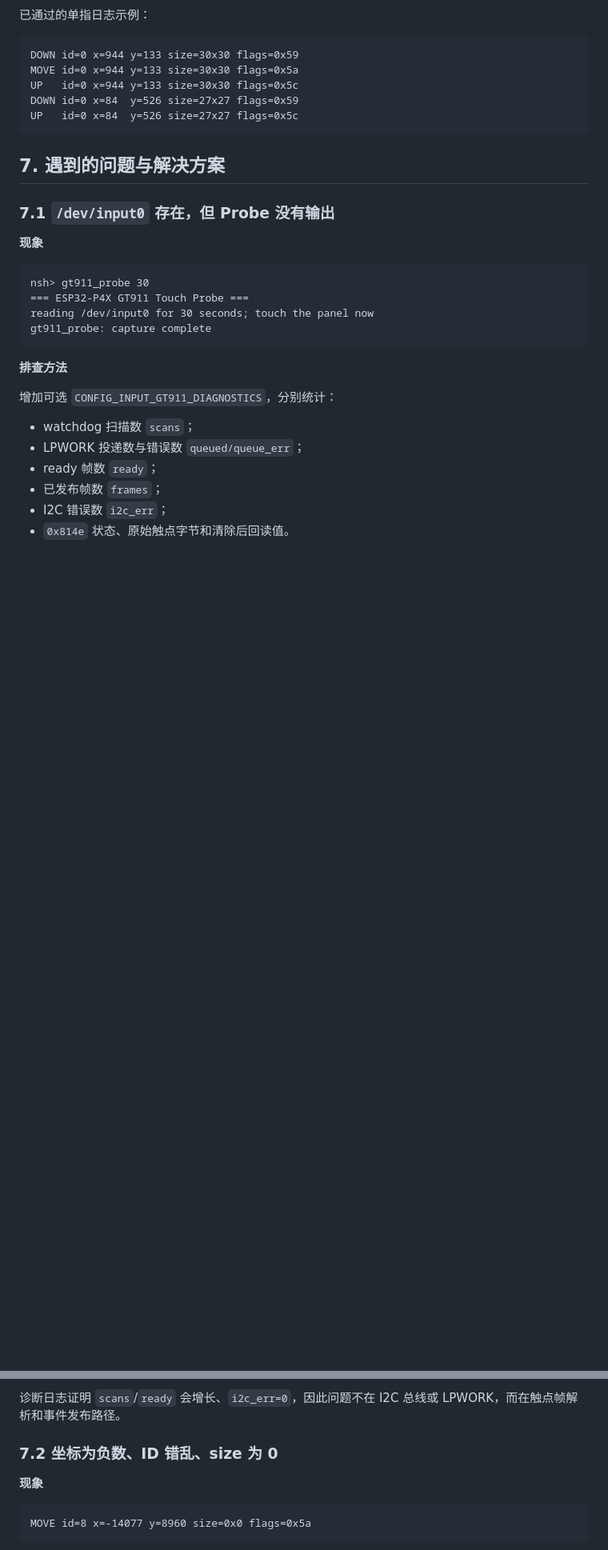
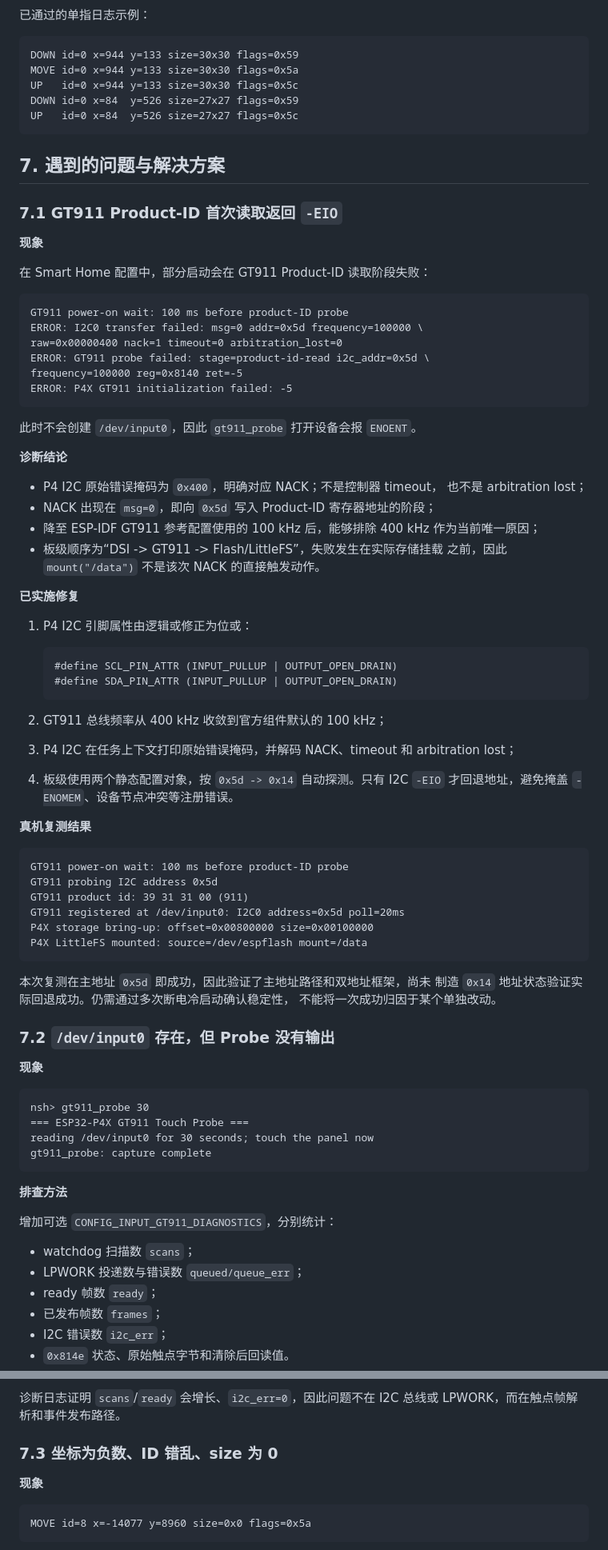
Before and after one commit to ARongvv/contest2026_031_niudanxianqianchong, a Markdown page: docs/硬件适配/gt911适配.md, 2 parts joined by grey strips. Shown at 80% size. Drawn GitHub-style; blank space fills up the shorter version.

````diff
--- a/docs/硬件适配/gt911适配.md
+++ b/docs/硬件适配/gt911适配.md
@@ -203,7 +206,64 @@ UP   id=0 x=84  y=526 size=27x27 flags=0x5c
 
 ## 7. 遇到的问题与解决方案
 
-### 7.1 `/dev/input0` 存在，但 Probe 没有输出
+### 7.1 GT911 Product-ID 首次读取返回 `-EIO`
+
+**现象**
+
+在 Smart Home 配置中，部分启动会在 GT911 Product-ID 读取阶段失败：
+
+```text
+GT911 power-on wait: 100 ms before product-ID probe
+ERROR: I2C0 transfer failed: msg=0 addr=0x5d frequency=100000 \
+raw=0x00000400 nack=1 timeout=0 arbitration_lost=0
+ERROR: GT911 probe failed: stage=product-id-read i2c_addr=0x5d \
+frequency=100000 reg=0x8140 ret=-5
+ERROR: P4X GT911 initialization failed: -5
+```
+
+此时不会创建 `/dev/input0`，因此 `gt911_probe` 打开设备会报 `ENOENT`。
+
+**诊断结论**
+
+- P4 I2C 原始错误掩码为 `0x400`，明确对应 NACK；不是控制器 timeout，
+  也不是 arbitration lost；
+- NACK 出现在 `msg=0`，即向 `0x5d` 写入 Product-ID 寄存器地址的阶段；
+- 降至 ESP-IDF GT911 参考配置使用的 100 kHz 后，能够排除 400 kHz
+  作为当前唯一原因；
+- 板级顺序为“DSI -> GT911 -> Flash/LittleFS”，失败发生在实际存储挂载
+  之前，因此 `mount("/data")` 不是该次 NACK 的直接触发动作。
+
+**已实施修复**
+
+1. P4 I2C 引脚属性由逻辑或修正为位或：
+
+   ```c
+   #define SCL_PIN_ATTR (INPUT_PULLUP | OUTPUT_OPEN_DRAIN)
+   #define SDA_PIN_ATTR (INPUT_PULLUP | OUTPUT_OPEN_DRAIN)
+   ```
+
+2. GT911 总线频率从 400 kHz 收敛到官方组件默认的 100 kHz；
+3. P4 I2C 在任务上下文打印原始错误掩码，并解码 NACK、timeout 和
+   arbitration lost；
+4. 板级使用两个静态配置对象，按 `0x5d -> 0x14` 自动探测。只有 I2C
+   `-EIO` 才回退地址，避免掩盖 `-ENOMEM`、设备节点冲突等注册错误。
+
+**真机复测结果**
+
+```text
+GT911 power-on wait: 100 ms before product-ID probe
+GT911 probing I2C address 0x5d
+GT911 product id: 39 31 31 00 (911)
+GT911 registered at /dev/input0: I2C0 address=0x5d poll=20ms
+P4X storage bring-up: offset=0x00800000 size=0x00100000
+P4X LittleFS mounted: source=/dev/espflash mount=/data
+```
+
+本次复测在主地址 `0x5d` 即成功，因此验证了主地址路径和双地址框架，尚未
+制造 `0x14` 地址状态验证实际回退成功。仍需通过多次断电冷启动确认稳定性，
+不能将一次成功归因于某个单独改动。
+
+### 7.2 `/dev/input0` 存在，但 Probe 没有输出
 
 **现象**
 
@@ -228,7 +288,7 @@ gt911_probe: capture complete
 诊断日志证明 `scans`/`ready` 会增长、`i2c_err=0`，因此问题不在 I2C
 总线或 LPWORK，而在触点帧解析和事件发布路径。
 
-### 7.2 坐标为负数、ID 错乱、size 为 0
+### 7.3 坐标为负数、ID 错乱、size 为 0
 
 **现象**
 
````
Also changed, not shown: other parts of docs/硬件适配/gt911适配.md (+14 -11 lines), docs/开发日志/ESP32-P4X-LittleFS挂载失败与修复.md (added, +101 -0 lines).
